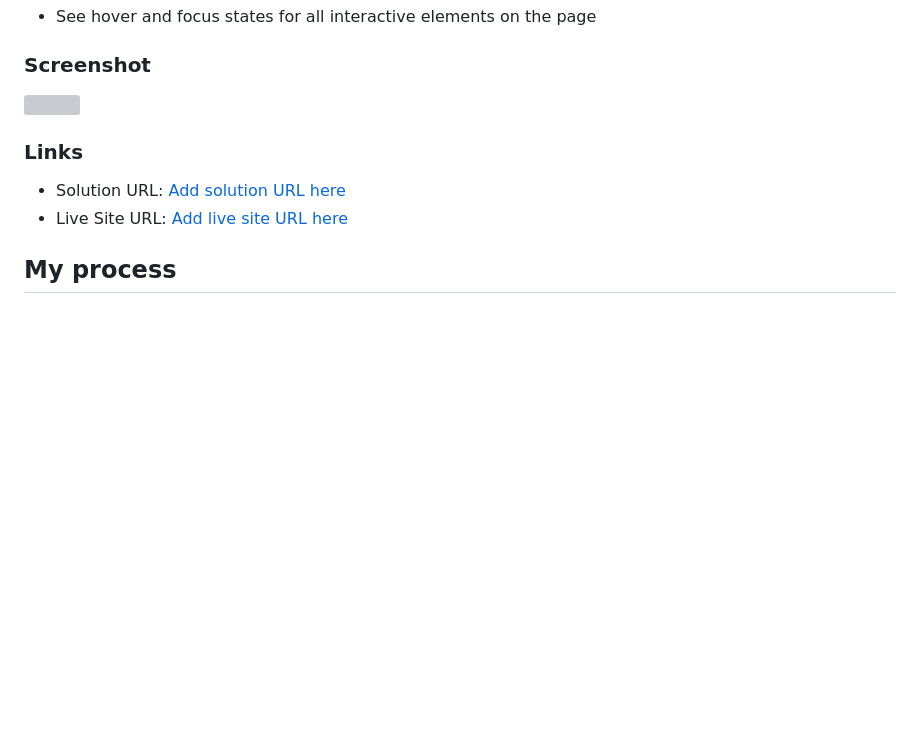
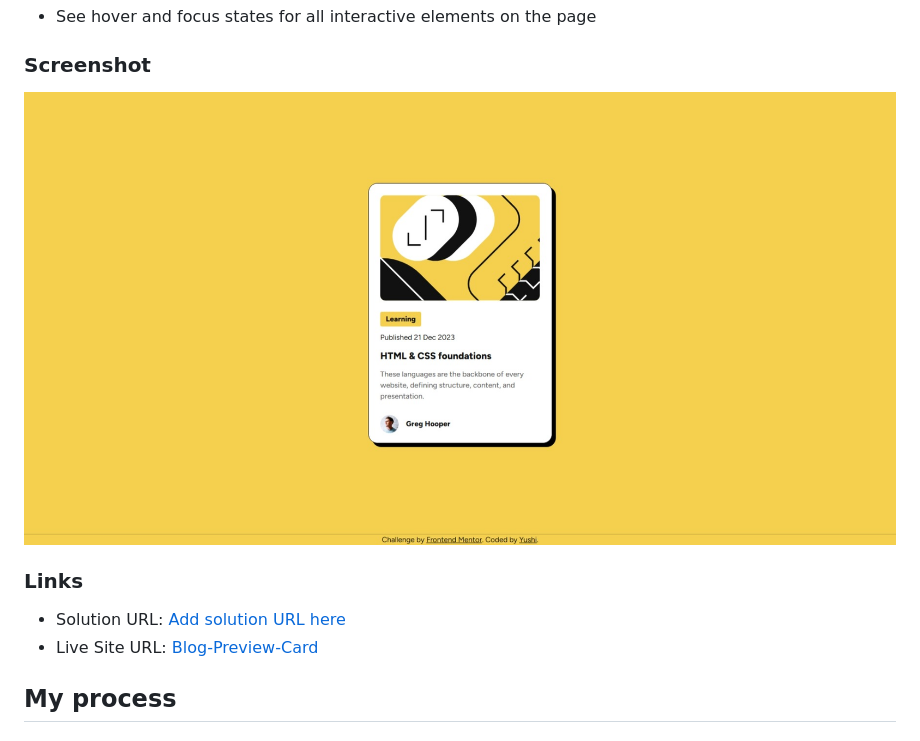
Before and after one commit to Niisari/blog-preview-card-main, a Markdown page: README-template.md, the part around the change. GitHub-like rendering; pictures changed too: design/blog-card-preview.jpeg (added); blank space fills up the shorter version; grey boxes are pictures that could not be loaded.

```diff
--- a/README-template.md
+++ b/README-template.md
@@ -24,12 +24,12 @@ Users should be able to:
 
 ### Screenshot
 
-![](./screenshot.jpg)
+![](./design/blog-card-preview.jpeg)
 
 ### Links
 
 - Solution URL: [Add solution URL here](https://your-solution-url.com)
-- Live Site URL: [Add live site URL here](https://your-live-site-url.com)
+- Live Site URL: [Blog-Preview-Card](https://niisari.github.io/blog-preview-card-main/)
 
 ## My process
 
```
Also changed, not shown: README.md (deleted, +0 -93 lines), style-guide.md (deleted, +0 -32 lines).
